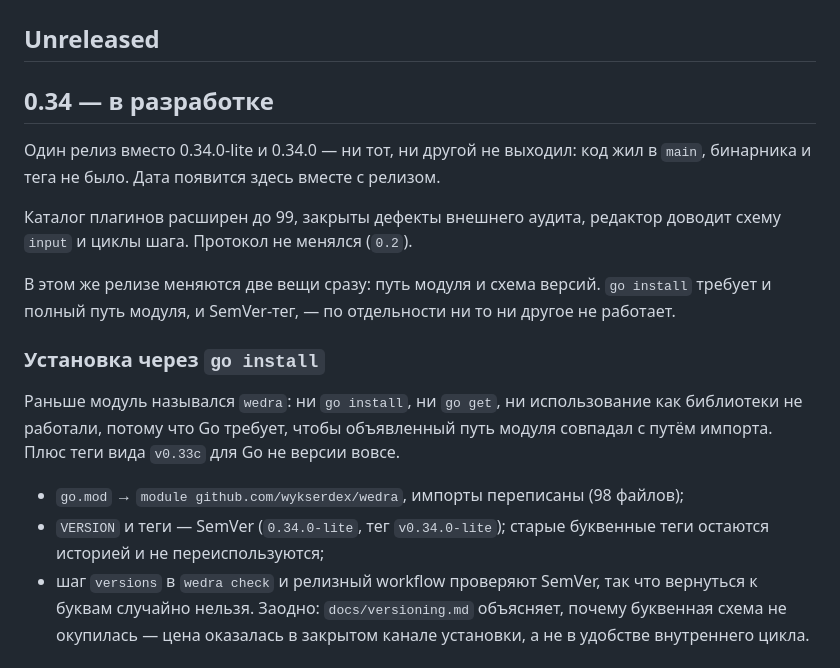
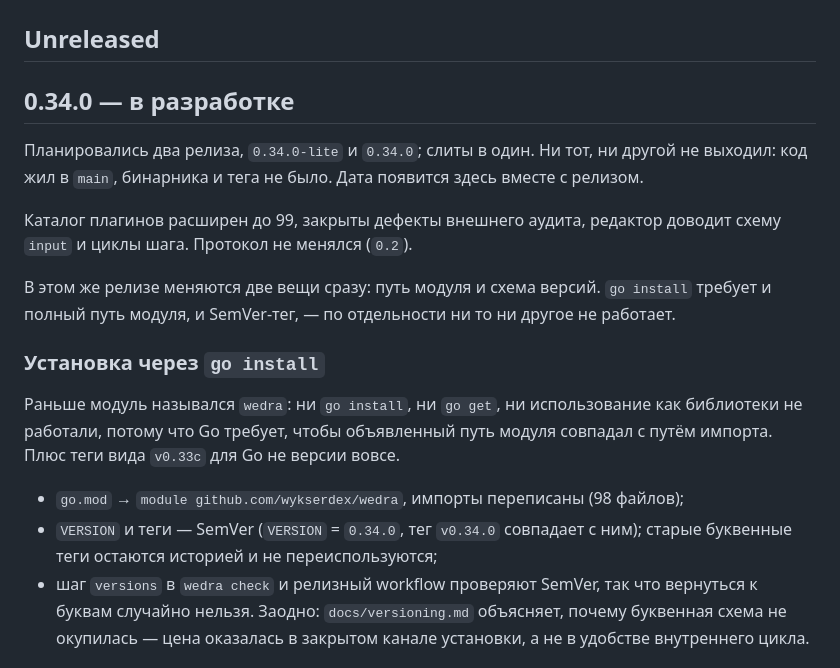
Before and after one commit to wykserdex/wedra, a Markdown page: CHANGELOG.md, the part around the change. Drawn GitHub-style.

Commit message:
ченджлог: раздел 0.34.0, тег v0.34.0 — по VERSION
Заголовок раздела расходился с VERSION = 0.34.0, а новое правило в
CONTRIBUTING.md требует держать их согласованными. 0.34.0 проходит
SemVer-проверку release.yml (три числа), тег будет v0.34.0.

Заодно убраны две строки, которые после слияния разделов врали:

* в подразделе про go install обещался тег v0.34.0-lite — такого тега не
  будет; теперь сказано, что тег совпадает с VERSION;
* вступление повторяло «один релиз вместо 0.34.0-lite и 0.34.0», где 0.34.0
  теперь имя самого раздела; переписано на «планировались два релиза».

```diff
--- a/CHANGELOG.md
+++ b/CHANGELOG.md
@@ -2,11 +2,11 @@
 
 ## Unreleased
 
-## 0.34 — в разработке
-
-Один релиз вместо 0.34.0-lite и 0.34.0 — ни тот, ни другой не выходил:
-код жил в `main`, бинарника и тега не было. Дата появится здесь вместе с
-релизом.
+## 0.34.0 — в разработке
+
+Планировались два релиза, `0.34.0-lite` и `0.34.0`; слиты в один. Ни тот, ни
+другой не выходил: код жил в `main`, бинарника и тега не было. Дата появится
+здесь вместе с релизом.
 
 Каталог плагинов расширен до 99, закрыты дефекты внешнего аудита, редактор
 доводит схему `input` и циклы шага. Протокол не менялся (`0.2`).
@@ -22,8 +22,8 @@
 совпадал с путём импорта. Плюс теги вида `v0.33c` для Go не версии вовсе.
 
 - `go.mod` → `module github.com/wykserdex/wedra`, импорты переписаны (98 файлов);
-- `VERSION` и теги — SemVer (`0.34.0-lite`, тег `v0.34.0-lite`); старые буквенные теги
-  остаются историей и не переиспользуются;
+- `VERSION` и теги — SemVer (`VERSION` = `0.34.0`, тег `v0.34.0` совпадает с
+  ним); старые буквенные теги остаются историей и не переиспользуются;
 - шаг `versions` в `wedra check` и релизный workflow проверяют SemVer, так что
   вернуться к буквам случайно нельзя. Заодно: `docs/versioning.md` объясняет,
   почему буквенная схема не окупилась — цена оказалась в закрытом канале
```
